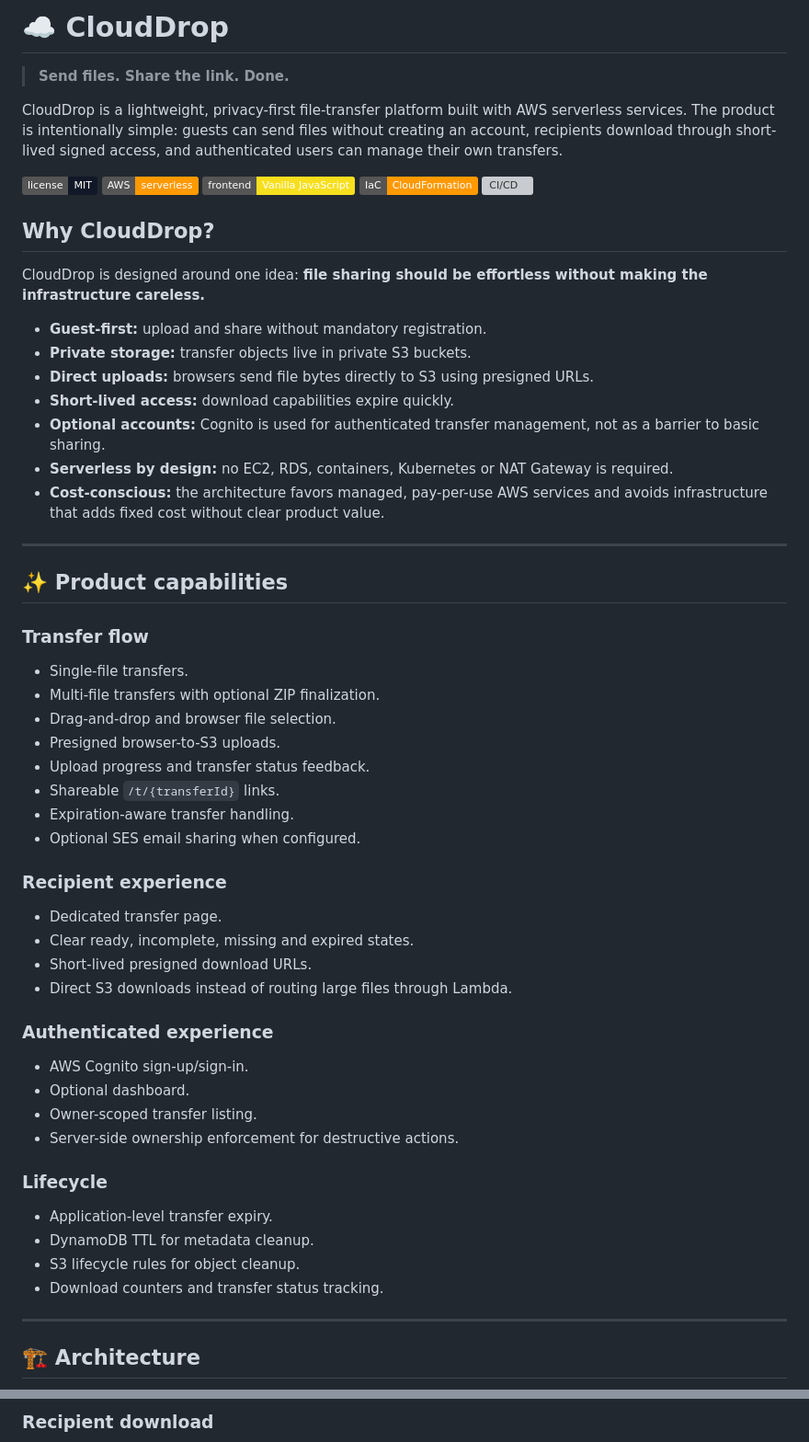
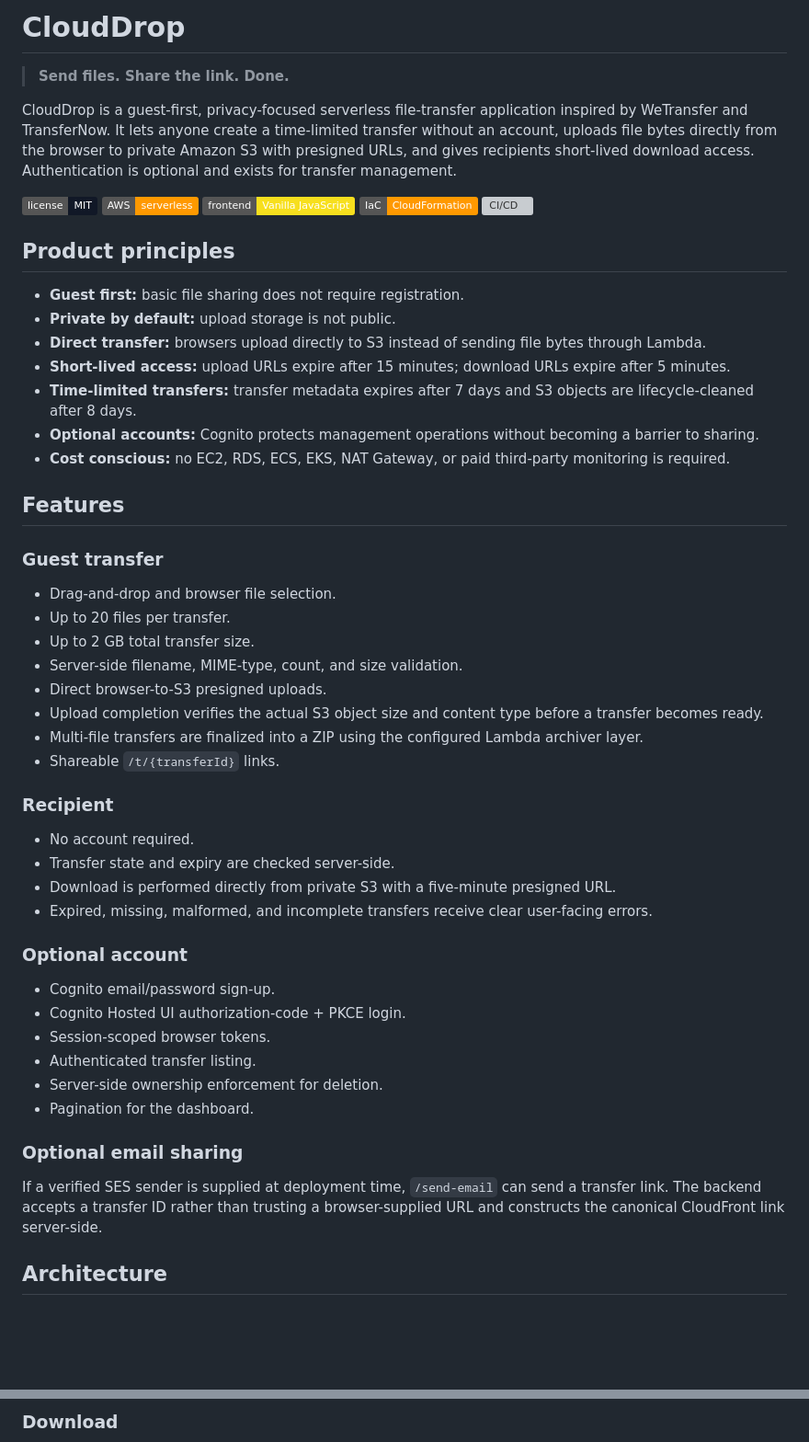
Before and after one commit to Ibad84671/cloud-drop, a Markdown page: README.md, 2 parts joined by grey strips. Shown at 92% size. GitHub-like rendering; badges without logos; blank space fills up the shorter version; grey boxes are pictures that could not be loaded.

````diff
--- a/README.md
+++ b/README.md
@@ -1,8 +1,8 @@
-# ☁️ CloudDrop
+# CloudDrop
 
 > **Send files. Share the link. Done.**
 
-CloudDrop is a lightweight, privacy-first file-transfer platform built with AWS serverless services. The product is intentionally simple: guests can send files without creating an account, recipients download through short-lived signed access, and authenticated users can manage their own transfers.
+CloudDrop is a guest-first, privacy-focused serverless file-transfer application inspired by WeTransfer and TransferNow. It lets anyone create a time-limited transfer without an account, uploads file bytes directly from the browser to private Amazon S3 with presigned URLs, and gives recipients short-lived download access. Authentication is optional and exists for transfer management.
 
 [![License](https://img.shields.io/badge/license-MIT-111827.svg)](LICENSE.txt)
 [![AWS](https://img.shields.io/badge/AWS-serverless-FF9900.svg)](https://aws.amazon.com/serverless/)
@@ -11,56 +11,49 @@ CloudDrop is a lightweight, privacy-first file-transfer platform built with AWS
 [![CI/CD](https://img.shields.io/badge/CI%2FCD-GitHub%20Actions-2088FF.svg)](.github/workflows/deploy.yml)
 
-## Why CloudDrop?
+## Product principles
 
-CloudDrop is designed around one idea: **file sharing should be effortless without making the infrastructure careless.**
+- **Guest first:** basic file sharing does not require registration.
+- **Private by default:** upload storage is not public.
+- **Direct transfer:** browsers upload directly to S3 instead of sending file bytes through Lambda.
+- **Short-lived access:** upload URLs expire after 15 minutes; download URLs expire after 5 minutes.
+- **Time-limited transfers:** transfer metadata expires after 7 days and S3 objects are lifecycle-cleaned after 8 days.
+- **Optional accounts:** Cognito protects management operations without becoming a barrier to sharing.
+- **Cost conscious:** no EC2, RDS, ECS, EKS, NAT Gateway, or paid third-party monitoring is required.
 
-- **Guest-first:** upload and share without mandatory registration.
-- **Private storage:** transfer objects live in private S3 buckets.
-- **Direct uploads:** browsers send file bytes directly to S3 using presigned URLs.
-- **Short-lived access:** download capabilities expire quickly.
-- **Optional accounts:** Cognito is used for authenticated transfer management, not as a barrier to basic sharing.
-- **Serverless by design:** no EC2, RDS, containers, Kubernetes or NAT Gateway is required.
-- **Cost-conscious:** the architecture favors managed, pay-per-use AWS services and avoids infrastructure that adds fixed cost without clear product value.
+## Features
 
----
+### Guest transfer
 
-## ✨ Product capabilities
+- Drag-and-drop and browser file selection.
+- Up to 20 files per transfer.
+- Up to 2 GB total transfer size.
+- Server-side filename, MIME-type, count, and size validation.
+- Direct browser-to-S3 presigned uploads.
+- Upload completion verifies the actual S3 object size and content type before a transfer becomes ready.
+- Multi-file transfers are finalized into a ZIP using the configured Lambda archiver layer.
+- Shareable `/t/{transferId}` links.
 
-### Transfer flow
+### Recipient
 
-- Single-file transfers.
-- Multi-file transfers with optional ZIP finalization.
-- Drag-and-drop and browser file selection.
-- Presigned browser-to-S3 uploads.
-- Upload progress and transfer status feedback.
-- Shareable `/t/{transferId}` links.
-- Expiration-aware transfer handling.
-- Optional SES email sharing when configured.
+- No account required.
+- Transfer state and expiry are checked server-side.
+- Download is performed directly from private S3 with a five-minute presigned URL.
+- Expired, missing, malformed, and incomplete transfers receive clear user-facing errors.
 
-### Recipient experience
+### Optional account
 
-- Dedicated transfer page.
-- Clear ready, incomplete, missing and expired states.
-- Short-lived presigned download URLs.
-- Direct S3 downloads instead of routing large files through Lambda.
+- Cognito email/password sign-up.
+- Cognito Hosted UI authorization-code + PKCE login.
+- Session-scoped browser tokens.
+- Authenticated transfer listing.
+- Server-side ownership enforcement for deletion.
+- Pagination for the dashboard.
 
-### Authenticated experience
+### Optional email sharing
 
-- AWS Cognito sign-up/sign-in.
-- Optional dashboard.
-- Owner-scoped transfer listing.
-- Server-side ownership enforcement for destructive actions.
+If a verified SES sender is supplied at deployment time, `/send-email` can send a transfer link. The backend accepts a transfer ID rather than trusting a browser-supplied URL and constructs the canonical CloudFront link server-side.
 
-### Lifecycle
-
-- Application-level transfer expiry.
-- DynamoDB TTL for metadata cleanup.
-- S3 lifecycle rules for object cleanup.
-- Download counters and transfer status tracking.
-
----
-
-## 🏗️ Architecture
+## Architecture
 
 ```mermaid
 flowchart LR
@@ -129,4 +115,4 @@ sequenceDiagram
 ```
 
-### Recipient download
+### Download
 
````
Also changed, not shown: other parts of README.md (+195 -253 lines).
